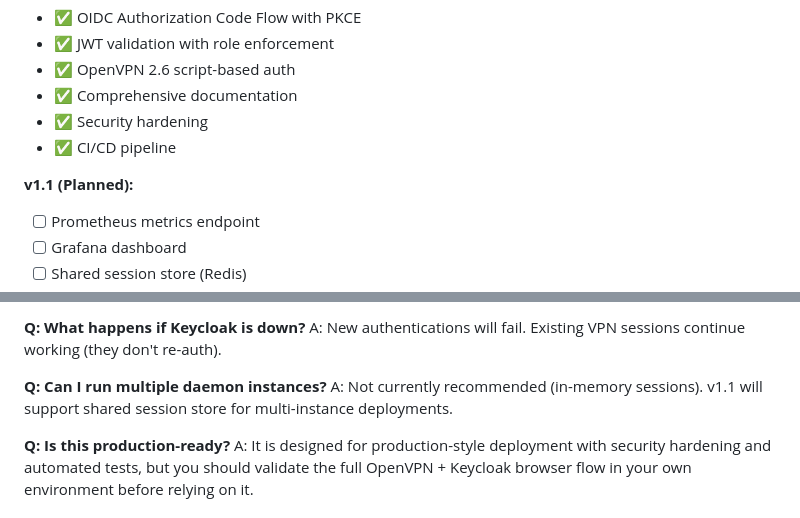
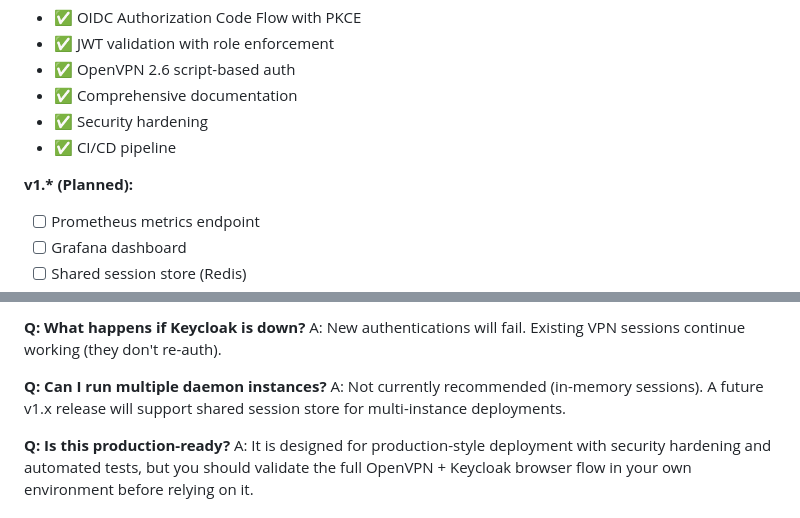
Before and after one commit to al-bashkir/openpvn-keycloak-auth, a Markdown page: README.md, 2 parts joined by grey strips. Rendered like a GitHub page.

Commit message:
docs: update planned version references

```diff
--- a/README.md
+++ b/README.md
@@ -396,7 +396,7 @@ We welcome contributions! Please see [CONTRIBUTING.md](CONTRIBUTING.md) for:
 - ✅ Security hardening
 - ✅ CI/CD pipeline
 
-**v1.1 (Planned):**
+**v1.\* (Planned):**
 
 - [ ] Prometheus metrics endpoint
 - [ ] Grafana dashboard
@@ -441,7 +441,7 @@ A: Yes! You can use client certificates AND SSO together. Just don't set `auth-u
 A: New authentications will fail. Existing VPN sessions continue working (they don't re-auth).
 
 **Q: Can I run multiple daemon instances?**
-A: Not currently recommended (in-memory sessions). v1.1 will support shared session store for multi-instance deployments.
+A: Not currently recommended (in-memory sessions). A future v1.x release will support shared session store for multi-instance deployments.
 
 **Q: Is this production-ready?**
 A: It is designed for production-style deployment with security hardening and automated tests, but you should validate the full OpenVPN + Keycloak browser flow in your own environment before relying on it.
```
